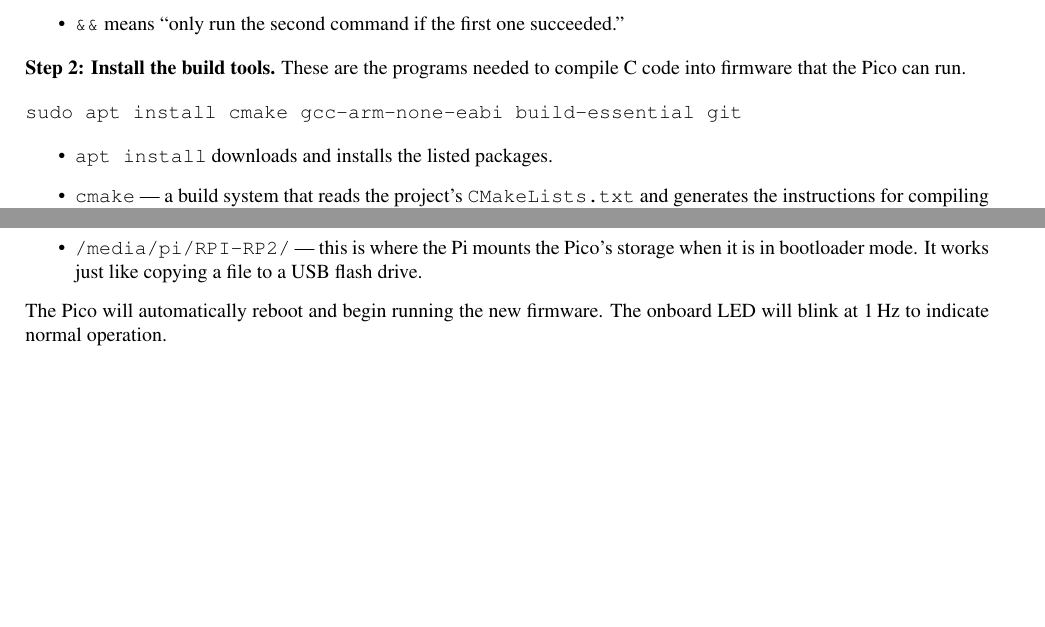
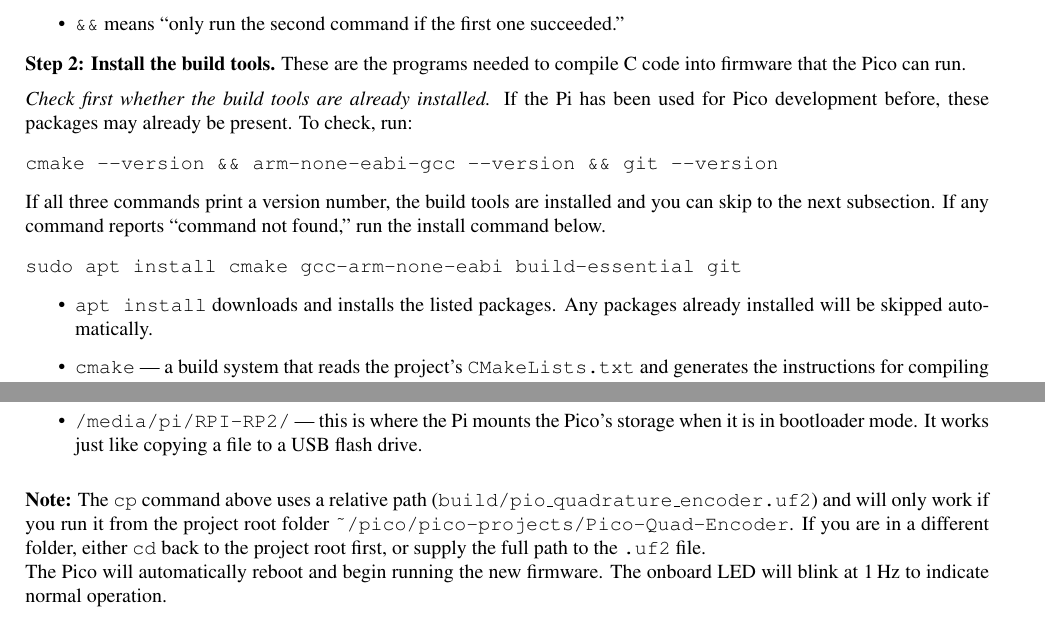
Before and after one commit to rosstimo/MotorProject, a LaTeX document (Documentation/LaTeX files/main.tex, which reads Documentation/LaTeX files/sections/PicoSetupGuide.tex): two parts of pages 30 and 32 of 58 before the commit and two parts of pages 30 and 32 of 59 after it, joined at a grey line, cut so that both start at the same text, the shorter picture padded with empty space. Compiled offline with pdfLaTeX.

Commit message:
Clarify Pico setup: check build tools and cp working directory
Co-Authored-By: Claude Opus 4.7 (1M context) <noreply@anthropic.com>

```diff
--- a/Documentation/LaTeX files/sections/PicoSetupGuide.tex
+++ b/Documentation/LaTeX files/sections/PicoSetupGuide.tex
@@ -45,12 +45,21 @@ sudo apt update && sudo apt full-upgrade
 
 \noindent \textbf{Step 2: Install the build tools.} These are the programs needed to compile C code into firmware that the Pico can run.
 
+\vspace{6pt}
+\noindent \textit{Check first whether the build tools are already installed.} If the Pi has been used for Pico development before, these packages may already be present. To check, run:
+
+\begin{verbatim}
+cmake --version && arm-none-eabi-gcc --version && git --version
+\end{verbatim}
+
+\noindent If all three commands print a version number, the build tools are installed and you can skip to the next subsection. If any command reports ``command not found,'' run the install command below.
+
 \begin{verbatim}
 sudo apt install cmake gcc-arm-none-eabi build-essential git
 \end{verbatim}
 
 \begin{itemize}
-    \item \texttt{apt install} downloads and installs the listed packages.
+    \item \texttt{apt install} downloads and installs the listed packages. Any packages already installed will be skipped automatically.
     \item \texttt{cmake} --- a build system that reads the project's \texttt{CMakeLists.txt} and generates the instructions for compiling the code.
     \item \texttt{gcc-arm-none-eabi} --- the C compiler that produces code for the Pico's ARM processor. A regular compiler targets the Pi's CPU; this one targets the Pico's different CPU.
     \item \texttt{build-essential} --- a collection of standard development tools (compiler, linker, etc.) needed by most C projects.
@@ -164,6 +173,9 @@ cp build/pio_quadrature_encoder.uf2 /media/pi/RPI-RP2/
     \item \texttt{/media/pi/RPI-RP2/} --- this is where the Pi mounts the Pico's storage when it is in bootloader mode. It works just like copying a file to a USB flash drive.
 \end{itemize}
 
+\vspace{6pt}
+\noindent \textbf{Note:} The \texttt{cp} command above uses a relative path (\texttt{build/pio\_quadrature\_encoder.uf2}) and will only work if you run it from the project root folder \texttt{\textasciitilde/pico/pico-projects/Pico-Quad-Encoder}. If you are in a different folder, either \texttt{cd} back to the project root first, or supply the full path to the \texttt{.uf2} file.
+
 \noindent The Pico will automatically reboot and begin running the new firmware. The onboard LED will blink at 1\,Hz to indicate normal operation.
 
 \subsubsection{Viewing Serial Output}
```
